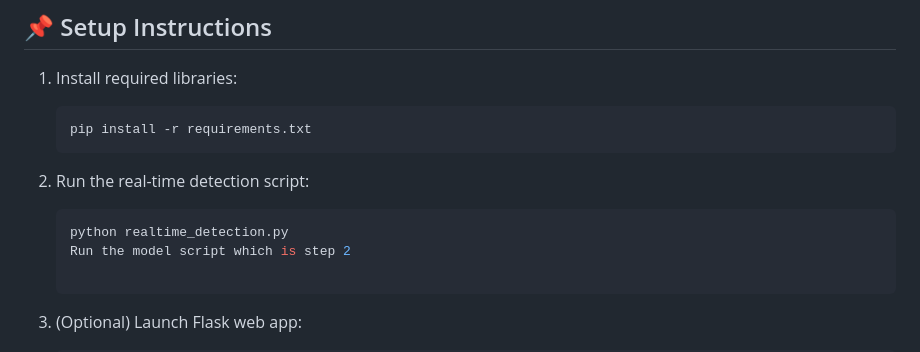
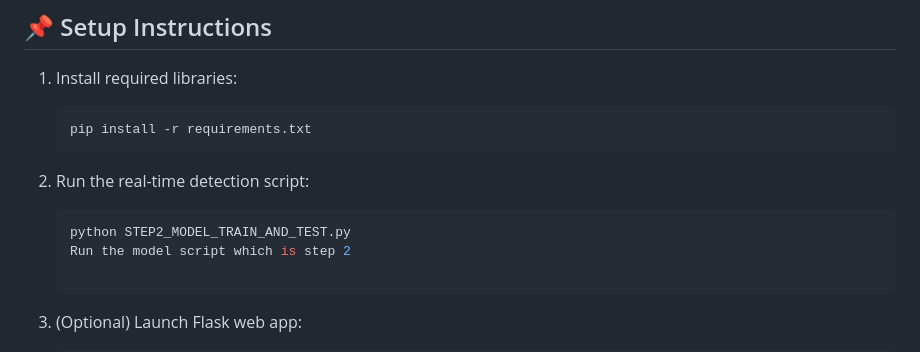
Before and after one commit to Revanth-157/Face_Mask_Detection_With_Live_Alarm, a Markdown page: README.md, the part around the change. GitHub-like rendering.

````diff
--- a/README.md
+++ b/README.md
@@ -87,7 +87,7 @@ This project is a real-time face mask detection system that uses deep learning a
 2. Run the real-time detection script:
 
    ```bash
-   python realtime_detection.py
+   python STEP2_MODEL_TRAIN_AND_TEST.py
    Run the model script which is step 2
 
    ```
````
